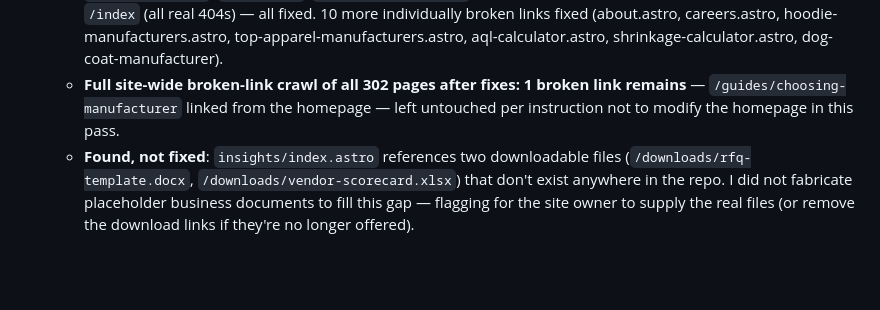
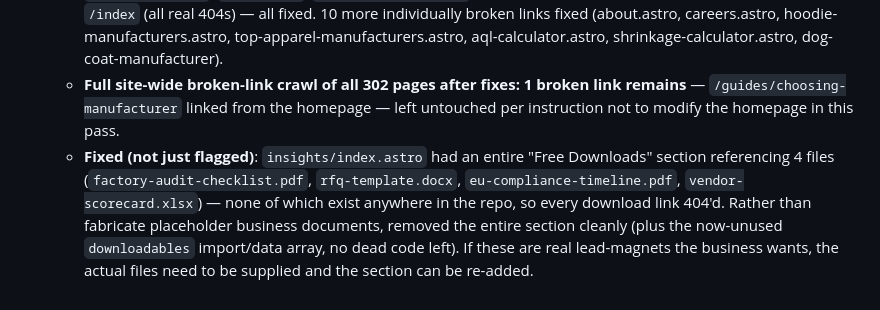
Before and after one commit to sdfltdit/cloth, a Markdown page: SEO_FIX_PROGRESS.md, the part around the change. GitHub-like rendering; blank space fills up the shorter version.

Commit message:
Phase 3: Correct progress log note - downloads section was removed, not just flagged

```diff
--- a/SEO_FIX_PROGRESS.md
+++ b/SEO_FIX_PROGRESS.md
@@ -36,4 +36,4 @@ While auditing schema, found `faq.astro` and 40 other pages had a **second, comp
 - [x] Internal linking (item 7) — 8 previously-isolated tool pages given reciprocal links to/from relevant content pages (aql-calculator, hs-code, garment-cost-calculator, gsm-converter, manufacturer-email-generator, moq-calculator, production-timeline, sample-request). hs-code ↔ customs-clearance-guide done as explicitly requested.
   - **Bonus finds while doing this item** (pre-existing bugs, not introduced by this work): a genuinely broken CTA button (missing opening `<a>` tag) in `guides/clothing-manufacturing-cost-bangladesh.astro`; `color-converter.astro` had 13 links to non-existent sub-tool pages; **30+ files** across the site linked to `/insights/index`, `/nda/index`, `/case-studies/index`, and pet-clothing sub-pages with an incorrect trailing `/index` (all real 404s) — all fixed. 10 more individually broken links fixed (about.astro, careers.astro, hoodie-manufacturers.astro, top-apparel-manufacturers.astro, aql-calculator.astro, shrinkage-calculator.astro, dog-coat-manufacturer).
   - **Full site-wide broken-link crawl of all 302 pages after fixes: 1 broken link remains** — `/guides/choosing-manufacturer` linked from the homepage — left untouched per instruction not to modify the homepage in this pass.
-  - **Found, not fixed**: `insights/index.astro` references two downloadable files (`/downloads/rfq-template.docx`, `/downloads/vendor-scorecard.xlsx`) that don't exist anywhere in the repo. I did not fabricate placeholder business documents to fill this gap — flagging for the site owner to supply the real files (or remove the download links if they're no longer offered).
+  - **Fixed (not just flagged)**: `insights/index.astro` had an entire "Free Downloads" section referencing 4 files (`factory-audit-checklist.pdf`, `rfq-template.docx`, `eu-compliance-timeline.pdf`, `vendor-scorecard.xlsx`) — none of which exist anywhere in the repo, so every download link 404'd. Rather than fabricate placeholder business documents, removed the entire section cleanly (plus the now-unused `downloadables` import/data array, no dead code left). If these are real lead-magnets the business wants, the actual files need to be supplied and the section can be re-added.
```
